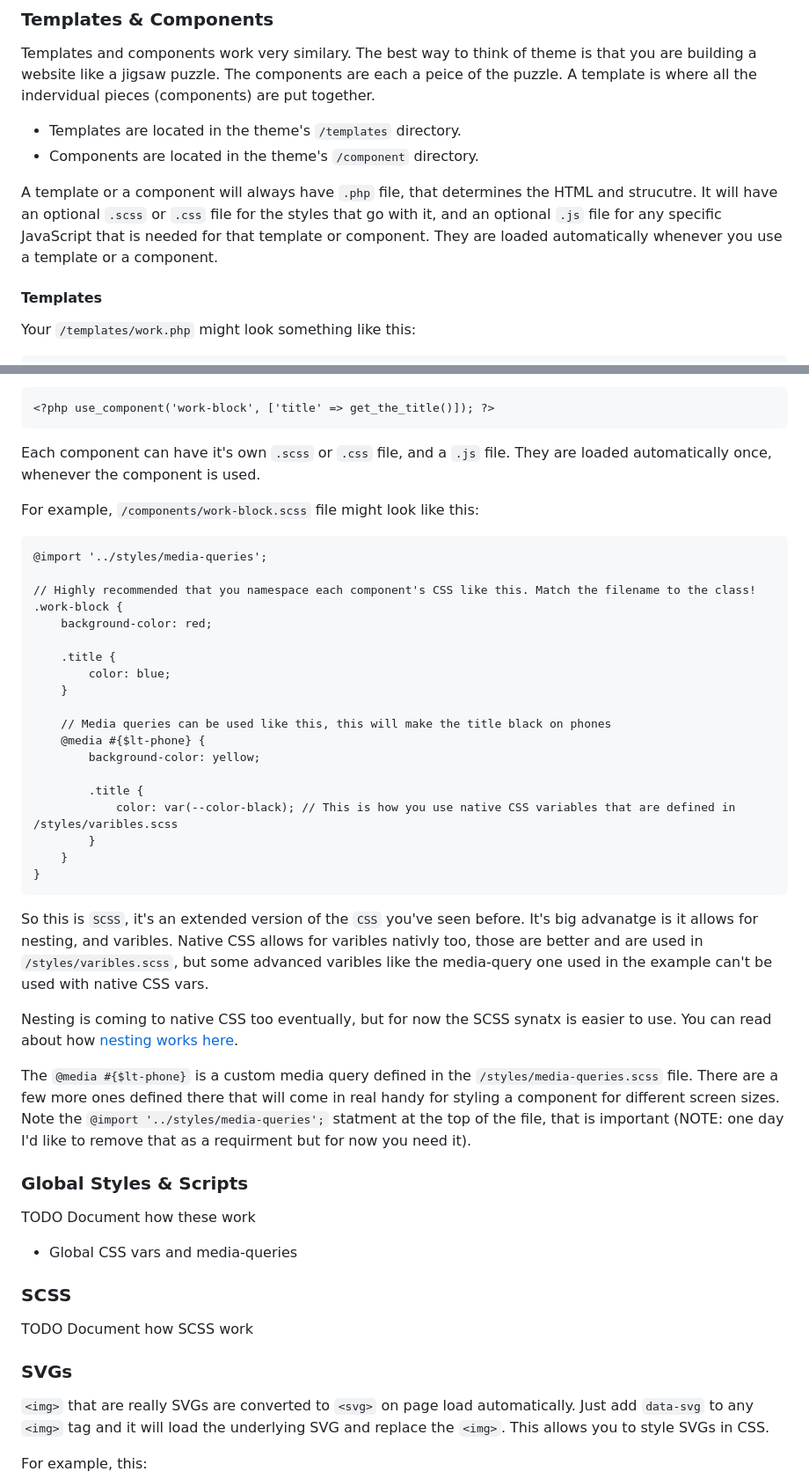
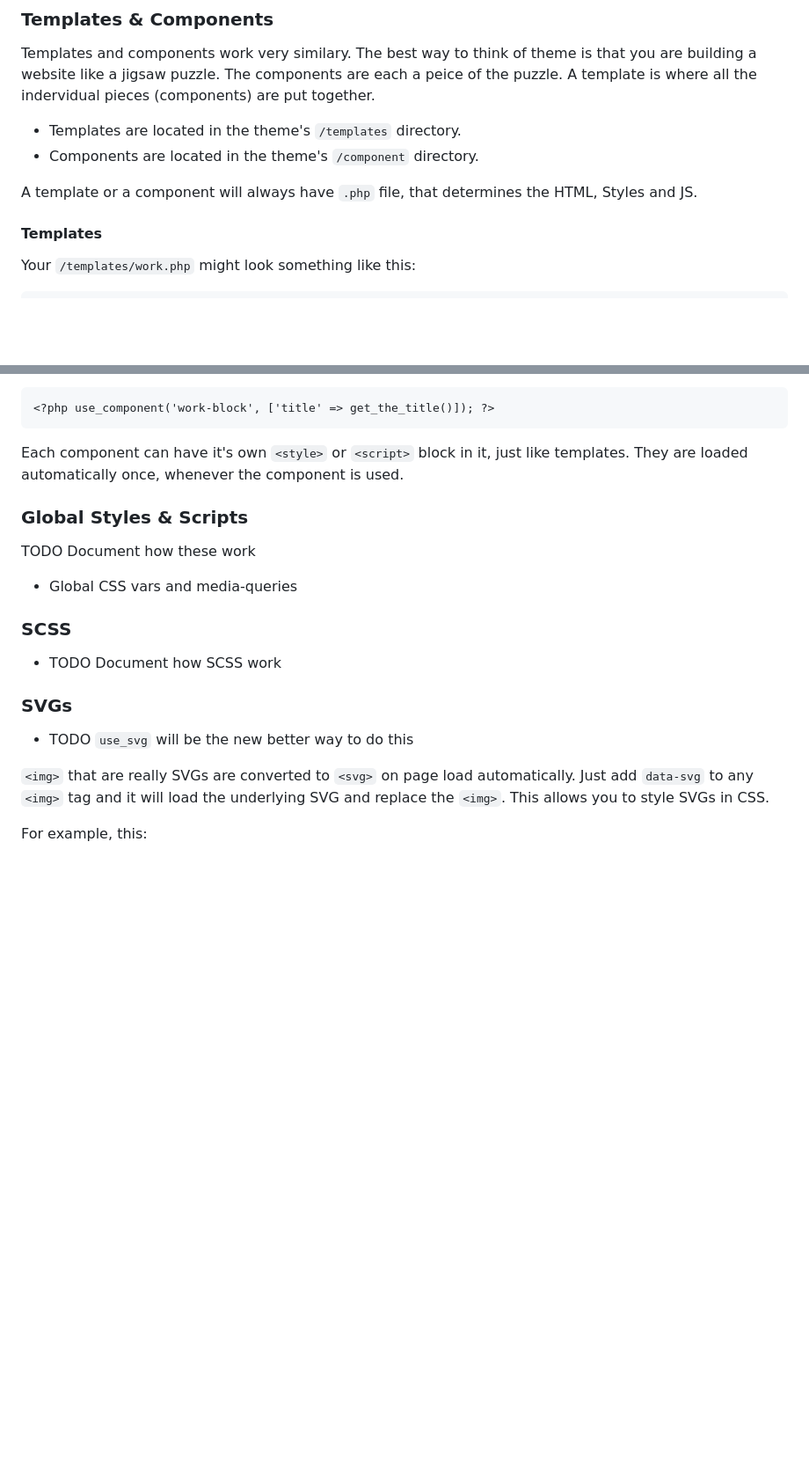
Before and after one commit to drewbaker/wp-easy, a Markdown page: README.md, 2 parts joined by grey strips. Shown: that part at 88% size. Drawn GitHub-style; blank space fills up the shorter version.

````diff
--- a/README.md
+++ b/README.md
@@ -54,8 +55,7 @@ Templates and components work very similary. The best way to think of theme is t
 - Templates are located in the theme's `/templates` directory.
 - Components are located in the theme's `/component` directory.
 
-A template or a component will always have `.php` file, that determines the HTML and strucutre. It will have an optional `.scss` or `.css` file for the styles that go with it, and an optional `.js` file for any specific JavaScript that is needed for that template or component. They are loaded automatically whenever you use a template or a component.
-
+A template or a component will always have `.php` file, that determines the HTML, Styles and JS.
 #### Templates
 
 Your `/templates/work.php` might look something like this:
@@ -107,37 +142,7 @@ It's storngly recommend that you take the approch of keeping your components as
 <?php use_component('work-block', ['title' => get_the_title()]); ?>
 ```
 
-Each component can have it's own `.scss` or `.css` file, and a `.js` file. They are loaded automatically once, whenever the component is used.
-
-For example, `/components/work-block.scss` file might look like this:
-
-```
-@import '../styles/media-queries';
-
-// Highly recommended that you namespace each component's CSS like this. Match the filename to the class!
-.work-block {
-    background-color: red;
-
-    .title {
-        color: blue;
-    }
-
-    // Media queries can be used like this, this will make the title black on phones
-    @media #{$lt-phone} {
-        background-color: yellow;
-
-        .title {
-            color: var(--color-black); // This is how you use native CSS variables that are defined in /styles/varibles.scss
-        }
-    }
-}
-```
-
-So this is `SCSS`, it's an extended version of the `CSS` you've seen before. It's big advanatge is it allows for nesting, and varibles. Native CSS allows for varibles nativly too, those are better and are used in `/styles/varibles.scss`, but some advanced varibles like the media-query one used in the example can't be used with native CSS vars.
-
-Nesting is coming to native CSS too eventually, but for now the SCSS synatx is easier to use. You can read about how [nesting works here](https://sass-lang.com/guide/#nesting).
-
-The `@media #{$lt-phone}` is a custom media query defined in the `/styles/media-queries.scss` file. There are a few more ones defined there that will come in real handy for styling a component for different screen sizes. Note the `@import '../styles/media-queries';` statment at the top of the file, that is important (NOTE: one day I'd like to remove that as a requirment but for now you need it).
+Each component can have it's own `<style>` or `<script>` block in it, just like templates. They are loaded automatically once, whenever the component is used.
 
 ### Global Styles & Scripts
 
@@ -147,9 +152,11 @@ TODO Document how these work
 
 ### SCSS
 
-TODO Document how SCSS work
+- TODO Document how SCSS work
 
 ### SVGs
+
+- TODO `use_svg` will be the new better way to do this
 
 `<img>` that are really SVGs are converted to `<svg>` on page load automatically. Just add `data-svg` to any `<img>` tag and it will load the underlying SVG and replace the `<img>`. This allows you to style SVGs in CSS.
 
````
Also changed, not shown: other parts of README.md (+39 -3 lines).
